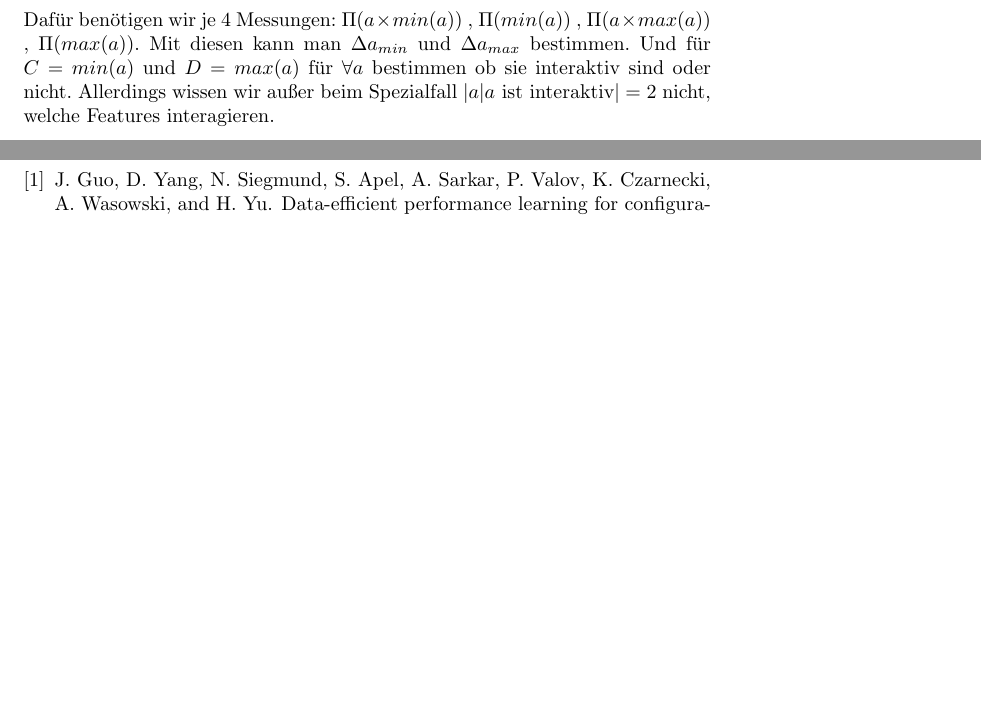
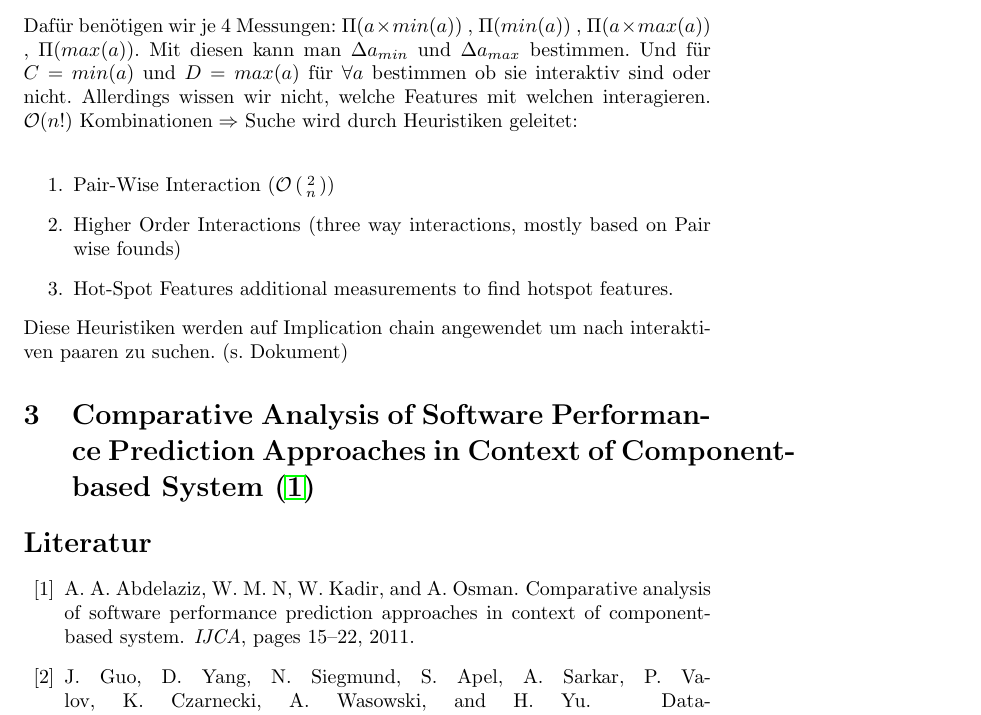
Before and after one commit to LitschiW/SeminarAdvancedSoftwareEngineering, a LaTeX document (Notes/notes.tex, which reads template.bib): two parts of pages 2 and 3 of 3 before the commit and part of page 3 of 4 after it, the two joined at a grey line, cut so that both start at the same text, the shorter picture padded with empty space. The pictures show the PDF file Notes/notes.pdf that the author committed with the source.

Commit message:
UpdatedStuff

```diff
--- a/Notes/notes.tex
+++ b/Notes/notes.tex
@@ -57,9 +65,19 @@ Beachte: $C$ kann Konfiguration aus $i$ Features sein $\Rightarrow \mathcal{O}(i
 		\end{equation*}
 	Dafür benötigen wir je 4 Messungen: $\Pi(a \times min(a))$ , $\Pi(min(a))$ , $\Pi(a \times max(a))$ , $\Pi(max(a))$. Mit diesen kann man $\Delta a_{min}$ und $\Delta a_{max}$ bestimmen.
 	Und für $C=min(a)$ und $D = max(a)$ für $\forall a$ bestimmen ob sie interaktiv sind oder nicht.
-	Allerdings wissen wir außer beim Spezialfall $|{a| a \text{ ist interaktiv}}|=2$ nicht, welche Features interagieren.
+	Allerdings wissen wir nicht, welche Features mit welchen interagieren. $\mathcal{O}(n!) \text{ Kombinationen}\Rightarrow$ Suche wird durch Heuristiken geleitet: \\
+	\begin{enumerate}
+		\item Pair-Wise Interaction $(\mathcal{O}\left(\begin{smallmatrix}
+		2\\
+		n
+		\end{smallmatrix}\right))$
+		\item Higher Order Interactions (three way interactions, mostly based on Pair wise founds)
+		\item Hot-Spot Features additional measurements to find hotspot features.
+	\end{enumerate}
+	Diese Heuristiken werden auf Implication chain angewendet um nach interaktiven paaren zu suchen. (s. Dokument)
 
 
+	\section{Comparative Analysis of Software Performance Prediction Approaches in Context of Component-based System \cite{ComparativeanalysisAbdelaziz112011}}
 
 	\nocite{*}
 	\bibliography{../template}
--- a/template.bib
+++ b/template.bib
@@ -121,3 +121,11 @@
   biburl    = {https://dblp.org/rec/bib/journals/corr/abs-1902-10119},
   bibsource = {dblp computer science bibliography, https://dblp.org}
 }
+
+@ARTICLE{ComparativeanalysisAbdelaziz112011,
+	author = {Adil Ali Abdelaziz and Wan M. N and Wan Kadir and Addin Osman},
+	title = {Comparative analysis of software performance prediction approaches in context of component-based system},
+	journal = {IJCA},
+	year = {2011},
+	pages = {15--22}
+}
```
Also changed, not shown: Notes/notes.pdf, template.pdf, Notes/notes.tex (10 more changed lines).
